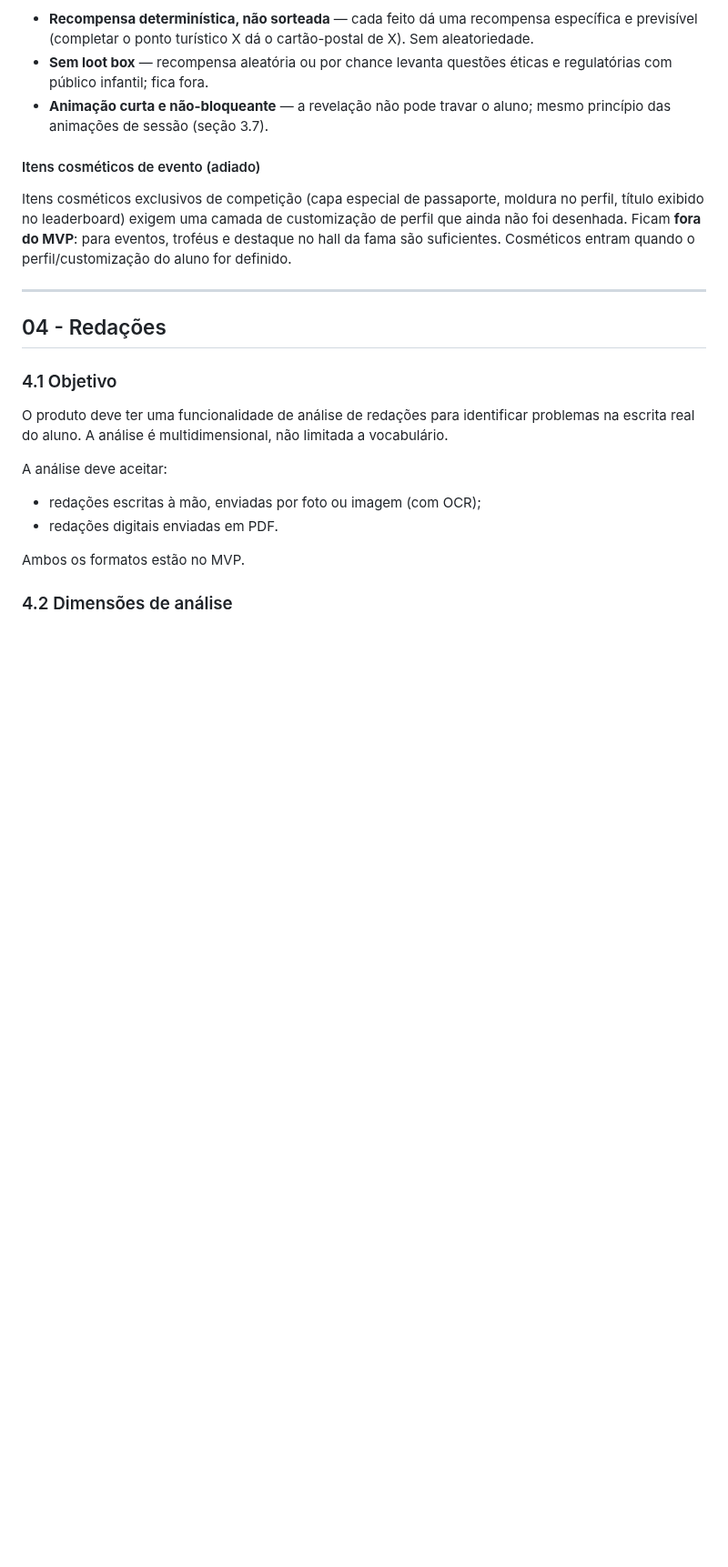
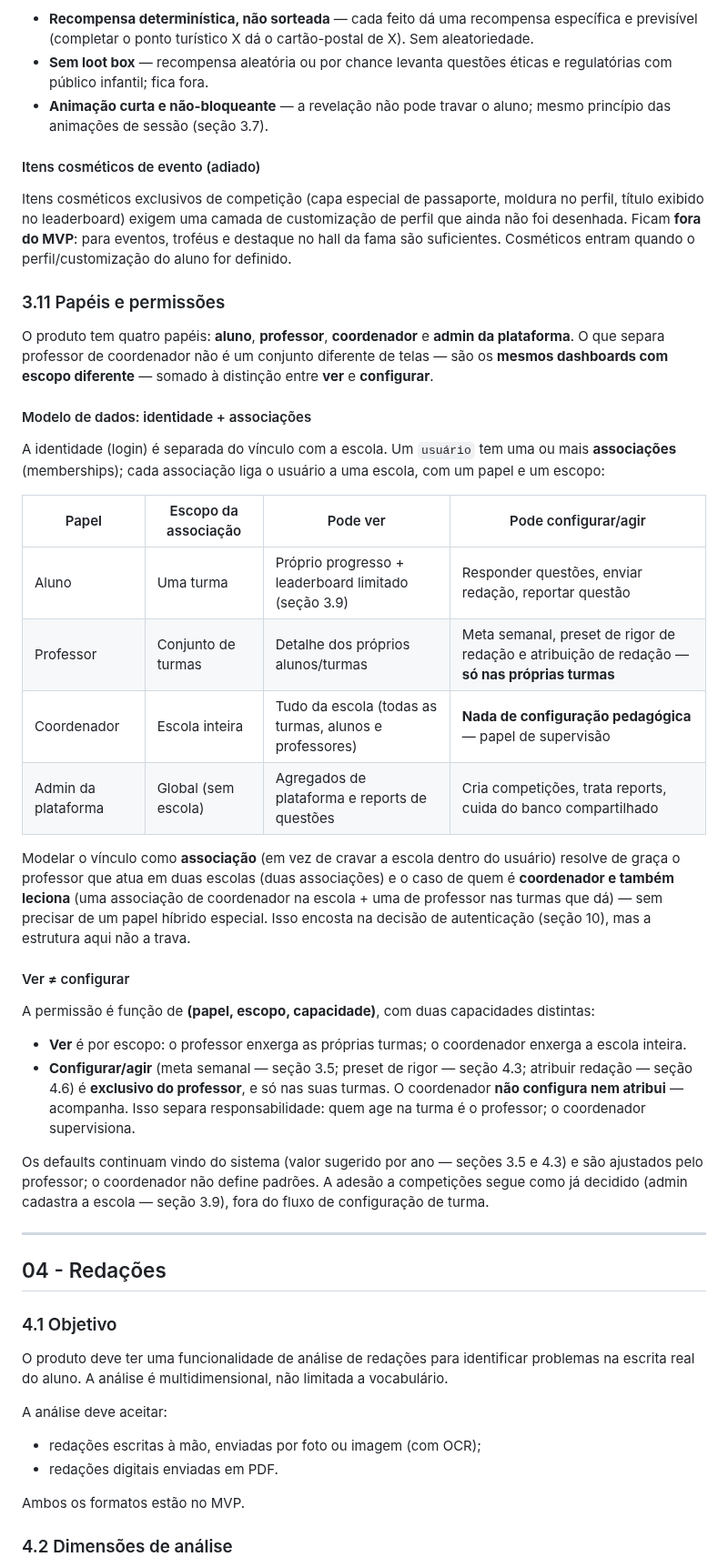
Before and after one commit to mateusdsoc/VocabKids, a Markdown page: docs/rascunho_product.md, the part around one of its changes. Shown at 91% size. Rendered like a GitHub page; blank space fills up the shorter version.

Commit message:
docs: definir papéis e permissões (seção 3.11)
Modelo de identidade + associações (papel + escopo) para aluno, professor,
coordenador e admin. Coordenador é supervisão: vê a escola inteira mas não
configura nem atribui — só o professor age nas próprias turmas. Permissão
= (papel, escopo, capacidade), separando ver de configurar.

https://claude.ai/code/session_01SmmcR4stJrfAk4TQe3BDNj

```diff
--- a/docs/rascunho_product.md
+++ b/docs/rascunho_product.md
@@ -530,6 +532,32 @@ Concerns:
 #### Itens cosméticos de evento (adiado)
 
 Itens cosméticos exclusivos de competição (capa especial de passaporte, moldura no perfil, título exibido no leaderboard) exigem uma camada de customização de perfil que ainda não foi desenhada. Ficam **fora do MVP**: para eventos, troféus e destaque no hall da fama são suficientes. Cosméticos entram quando o perfil/customização do aluno for definido.
+
+### 3.11 Papéis e permissões
+
+O produto tem quatro papéis: **aluno**, **professor**, **coordenador** e **admin da plataforma**. O que separa professor de coordenador não é um conjunto diferente de telas — são os **mesmos dashboards com escopo diferente** — somado à distinção entre **ver** e **configurar**.
+
+#### Modelo de dados: identidade + associações
+
+A identidade (login) é separada do vínculo com a escola. Um `usuário` tem uma ou mais **associações** (memberships); cada associação liga o usuário a uma escola, com um papel e um escopo:
+
+| Papel | Escopo da associação | Pode ver | Pode configurar/agir |
+|---|---|---|---|
+| Aluno | Uma turma | Próprio progresso + leaderboard limitado (seção 3.9) | Responder questões, enviar redação, reportar questão |
+| Professor | Conjunto de turmas | Detalhe dos próprios alunos/turmas | Meta semanal, preset de rigor de redação e atribuição de redação — **só nas próprias turmas** |
+| Coordenador | Escola inteira | Tudo da escola (todas as turmas, alunos e professores) | **Nada de configuração pedagógica** — papel de supervisão |
+| Admin da plataforma | Global (sem escola) | Agregados de plataforma e reports de questões | Cria competições, trata reports, cuida do banco compartilhado |
+
+Modelar o vínculo como **associação** (em vez de cravar a escola dentro do usuário) resolve de graça o professor que atua em duas escolas (duas associações) e o caso de quem é **coordenador e também leciona** (uma associação de coordenador na escola + uma de professor nas turmas que dá) — sem precisar de um papel híbrido especial. Isso encosta na decisão de autenticação (seção 10), mas a estrutura aqui não a trava.
+
+#### Ver ≠ configurar
+
+A permissão é função de **(papel, escopo, capacidade)**, com duas capacidades distintas:
+
+- **Ver** é por escopo: o professor enxerga as próprias turmas; o coordenador enxerga a escola inteira.
+- **Configurar/agir** (meta semanal — seção 3.5; preset de rigor — seção 4.3; atribuir redação — seção 4.6) é **exclusivo do professor**, e só nas suas turmas. O coordenador **não configura nem atribui** — acompanha. Isso separa responsabilidade: quem age na turma é o professor; o coordenador supervisiona.
+
+Os defaults continuam vindo do sistema (valor sugerido por ano — seções 3.5 e 4.3) e são ajustados pelo professor; o coordenador não define padrões. A adesão a competições segue como já decidido (admin cadastra a escola — seção 3.9), fora do fluxo de configuração de turma.
 
 ---
 
```
Also changed, not shown: other parts of docs/rascunho_product.md (+7 -4 lines).
